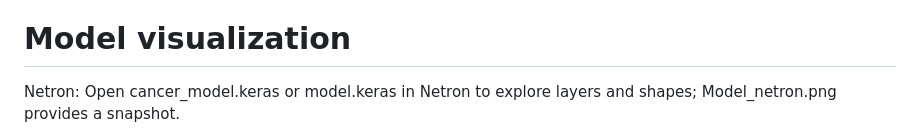
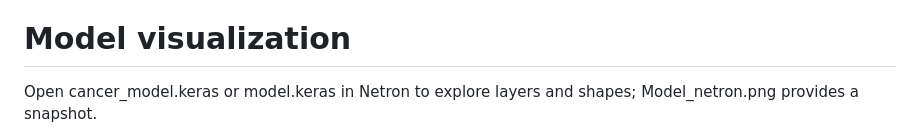
Before and after one commit to Fausford/Deep_learning_R, a Markdown page: README.md, the part around one of its changes. Rendered like a GitHub page.

```diff
--- a/README.md
+++ b/README.md
@@ -96,7 +96,7 @@ Hardware: CPU-only is sufficient. GPU is optional and not required.
 
 # Model visualization
 
-Netron: Open cancer_model.keras or model.keras in Netron to explore layers and shapes; Model_netron.png provides a snapshot.
+ Open cancer_model.keras or model.keras in Netron to explore layers and shapes; Model_netron.png provides a snapshot.
 
 ![Model diagram](Model_netron.png)
 
```
Also changed, not shown: other parts of README.md (+5 -5 lines).
